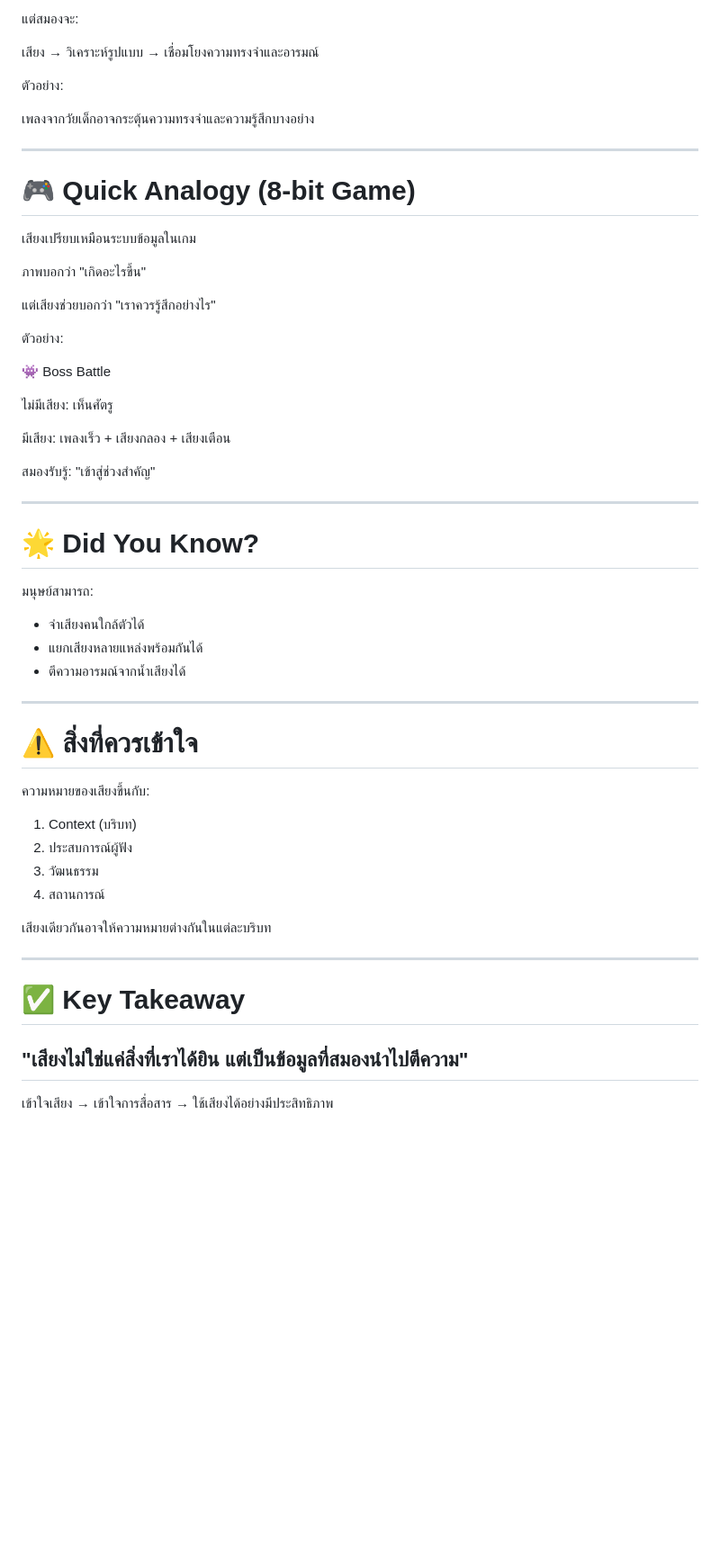
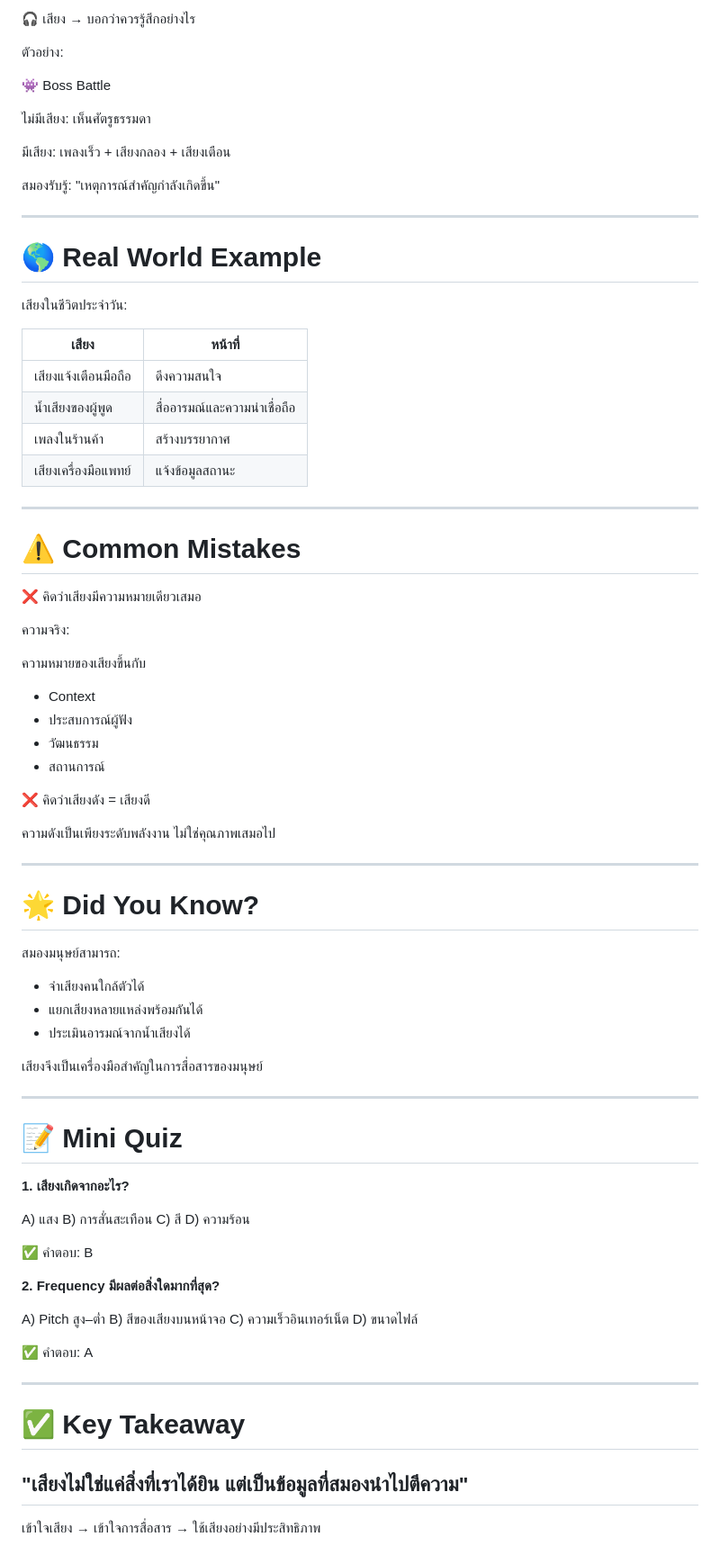
Before and after one commit to mlpditto/mlpditto.github.io, a Markdown page: sound-literacy/lessons/lesson-01-sound-basics.md, the part around one of its changes. Shown at 90% size. Rendered like a GitHub page; blank space fills up the shorter version.

```diff
--- a/sound-literacy/lessons/lesson-01-sound-basics.md
+++ b/sound-literacy/lessons/lesson-01-sound-basics.md
@@ -148,56 +94,83 @@
-แต่สมองจะ:
-
-เสียง → วิเคราะห์รูปแบบ → เชื่อมโยงความทรงจำและอารมณ์
-
-ตัวอย่าง:
-
-เพลงจากวัยเด็กอาจกระตุ้นความทรงจำและความรู้สึกบางอย่าง
-
----
-
-# 🎮 Quick Analogy (8-bit Game)
-
-เสียงเปรียบเหมือนระบบข้อมูลในเกม
-
-ภาพบอกว่า "เกิดอะไรขึ้น"
-
-แต่เสียงช่วยบอกว่า "เราควรรู้สึกอย่างไร"
+🎧 เสียง → บอกว่าควรรู้สึกอย่างไร
 
 ตัวอย่าง:
 
 👾 Boss Battle
 
 ไม่มีเสียง:
-เห็นศัตรู
+เห็นศัตรูธรรมดา
 
 มีเสียง:
 เพลงเร็ว + เสียงกลอง + เสียงเตือน
 
 สมองรับรู้:
-"เข้าสู่ช่วงสำคัญ"
+"เหตุการณ์สำคัญกำลังเกิดขึ้น"
+
+---
+
+# 🌎 Real World Example
+
+เสียงในชีวิตประจำวัน:
+
+| เสียง | หน้าที่ |
+|---|---|
+| เสียงแจ้งเตือนมือถือ | ดึงความสนใจ |
+| น้ำเสียงของผู้พูด | สื่ออารมณ์และความน่าเชื่อถือ |
+| เพลงในร้านค้า | สร้างบรรยากาศ |
+| เสียงเครื่องมือแพทย์ | แจ้งข้อมูลสถานะ |
+
+---
+
+# ⚠️ Common Mistakes
+
+❌ คิดว่าเสียงมีความหมายเดียวเสมอ
+
+ความจริง:
+
+ความหมายของเสียงขึ้นกับ
+
+- Context
+- ประสบการณ์ผู้ฟัง
+- วัฒนธรรม
+- สถานการณ์
+
+❌ คิดว่าเสียงดัง = เสียงดี
+
+ความดังเป็นเพียงระดับพลังงาน ไม่ใช่คุณภาพเสมอไป
 
 ---
 
 # 🌟 Did You Know?
 
-มนุษย์สามารถ:
+สมองมนุษย์สามารถ:
 
 - จำเสียงคนใกล้ตัวได้
 - แยกเสียงหลายแหล่งพร้อมกันได้
-- ตีความอารมณ์จากน้ำเสียงได้
+- ประเมินอารมณ์จากน้ำเสียงได้
+
+เสียงจึงเป็นเครื่องมือสำคัญในการสื่อสารของมนุษย์
 
 ---
 
-# ⚠️ สิ่งที่ควรเข้าใจ
+# 📝 Mini Quiz
 
-ความหมายของเสียงขึ้นกับ:
+**1. เสียงเกิดจากอะไร?**
 
-1. Context (บริบท)
-2. ประสบการณ์ผู้ฟัง
-3. วัฒนธรรม
-4. สถานการณ์
+A) แสง
+B) การสั่นสะเทือน
+C) สี
+D) ความร้อน
 
-เสียงเดียวกันอาจให้ความหมายต่างกันในแต่ละบริบท
+✅ คำตอบ: B
+
+**2. Frequency มีผลต่อสิ่งใดมากที่สุด?**
+
+A) Pitch สูง–ต่ำ
+B) สีของเสียงบนหน้าจอ
+C) ความเร็วอินเทอร์เน็ต
+D) ขนาดไฟล์
+
+✅ คำตอบ: A
 
 ---
 
@@ -205,4 +178,4 @@
 
 ## "เสียงไม่ใช่แค่สิ่งที่เราได้ยิน แต่เป็นข้อมูลที่สมองนำไปตีความ"
 
-เข้าใจเสียง → เข้าใจการสื่อสาร → ใช้เสียงได้อย่างมีประสิทธิภาพ
+เข้าใจเสียง → เข้าใจการสื่อสาร → ใช้เสียงอย่างมีประสิทธิภาพ
```
Also changed, not shown: other parts of sound-literacy/lessons/lesson-01-sound-basics.md (+49 -103 lines).
